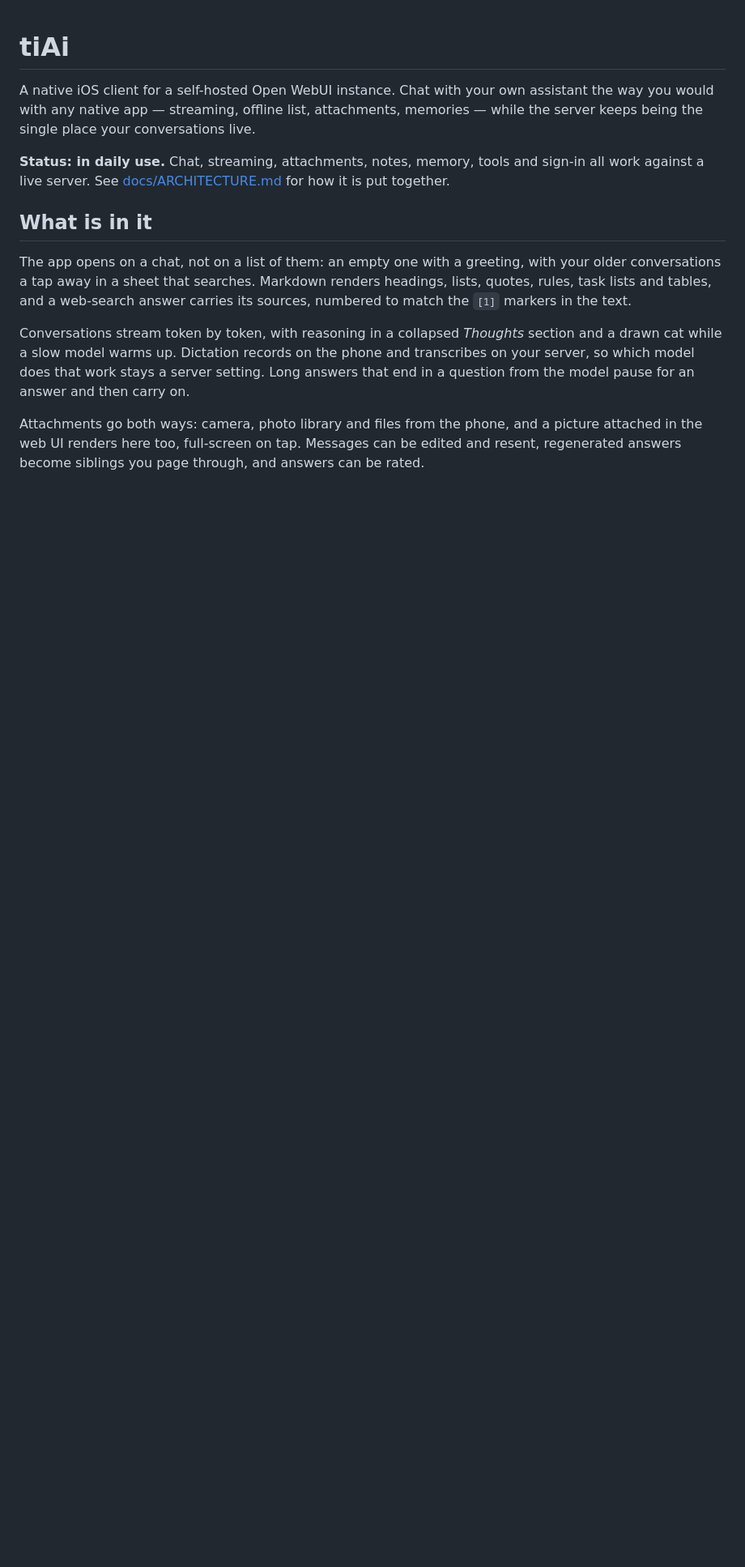
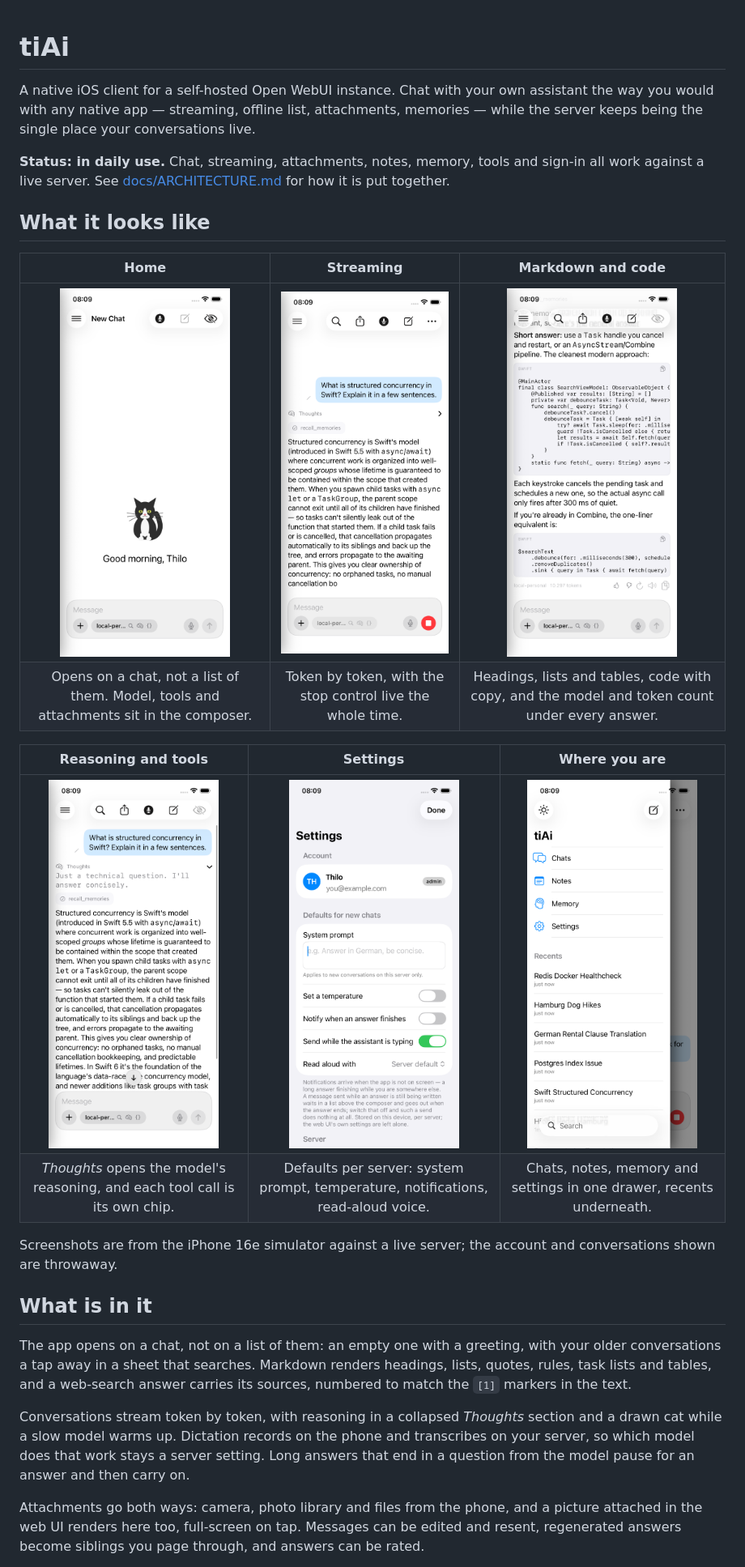
Before and after one commit to tielou/tiai-app, a Markdown page: README.md, the part around the change. Shown at 81% size. Drawn GitHub-style; pictures changed too: docs/screenshots/01-new-chat.png (added), docs/screenshots/02-streaming.png (added), docs/screenshots/03-answer-code.png (added); blank space fills up the shorter version.

Commit message:
README: add screenshots with captions

```diff
--- a/README.md
+++ b/README.md
@@ -8,6 +8,21 @@ conversations live.
 **Status: in daily use.** Chat, streaming, attachments, notes, memory, tools and
 sign-in all work against a live server. See
 [docs/ARCHITECTURE.md](docs/ARCHITECTURE.md) for how it is put together.
+
+## What it looks like
+
+| Home | Streaming | Markdown and code |
+|:---:|:---:|:---:|
+| <img src="docs/screenshots/01-new-chat.png" width="210"> | <img src="docs/screenshots/02-streaming.png" width="210"> | <img src="docs/screenshots/03-answer-code.png" width="210"> |
+| Opens on a chat, not a list of them. Model, tools and attachments sit in the composer. | Token by token, with the stop control live the whole time. | Headings, lists and tables, code with copy, and the model and token count under every answer. |
+
+| Reasoning and tools | Settings | Where you are |
+|:---:|:---:|:---:|
+| <img src="docs/screenshots/06-thoughts-expanded.png" width="210"> | <img src="docs/screenshots/04-settings.png" width="210"> | <img src="docs/screenshots/05-sidebar.png" width="210"> |
+| *Thoughts* opens the model's reasoning, and each tool call is its own chip. | Defaults per server: system prompt, temperature, notifications, read-aloud voice. | Chats, notes, memory and settings in one drawer, recents underneath. |
+
+Screenshots are from the iPhone 16e simulator against a live server; the account
+and conversations shown are throwaway.
 
 ## What is in it
 
```
